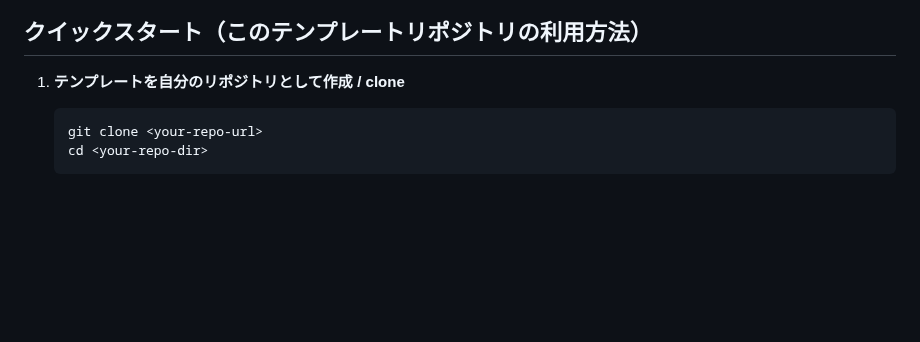
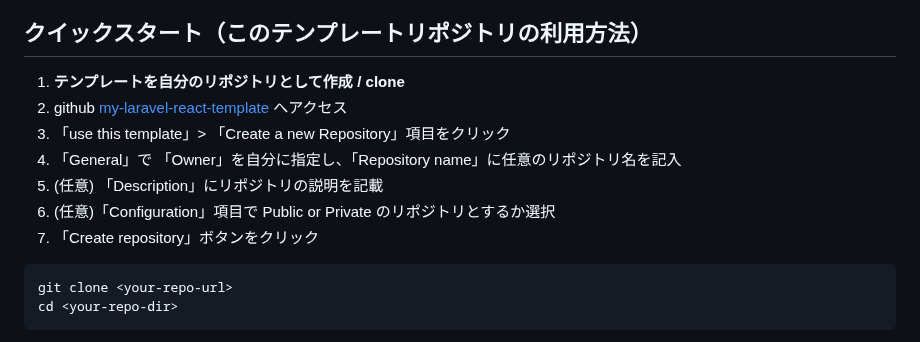
Before and after one commit to Yamazaki-Katsunori/my-laravel-react-template, a Markdown page: README.md, the part around the change. Rendered like a GitHub page; blank space fills up the shorter version.

Commit message:
fix commit: edit README.md for 'クイックスタート項目の編集'

````diff
--- a/README.md
+++ b/README.md
@@ -178,6 +178,12 @@ PHP / PHP拡張 / ランタイム構成は Dockerfile で管理する方針で
 ## クイックスタート（このテンプレートリポジトリの利用方法）
 
 1. **テンプレートを自分のリポジトリとして作成 / clone**
+  1. github [my-laravel-react-template](https://github.com/Yamazaki-Katsunori/my-laravel-react-template) へアクセス
+  2. 「use this template」> 「Create a new Repository」項目をクリック
+  3. 「General」で 「Owner」を自分に指定し、「Repository name」に任意のリポジトリ名を記入
+  4. (任意) 「Description」にリポジトリの説明を記載
+  5. (任意)「Configuration」項目で Public or Private のリポジトリとするか選択
+  6. 「Create repository」ボタンをクリック
 
    ```bash
    git clone <your-repo-url>
````
